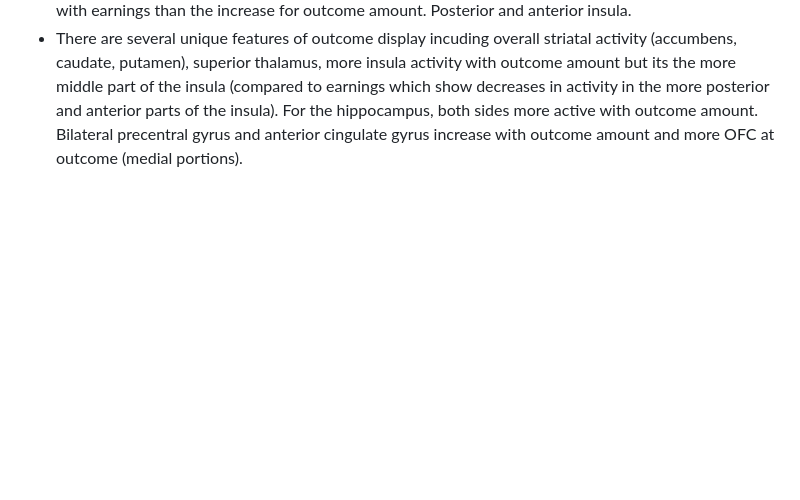
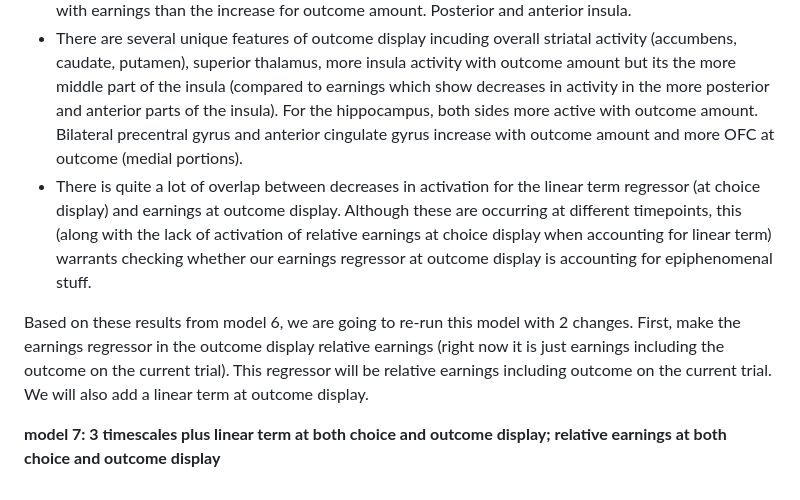
Before and after one commit to hayleyrbrooks/VNI, a Markdown page: analysis/vniSummary.md, the part around the change. Drawn GitHub-style; blank space fills up the shorter version.

Commit message:
add note about next analysis (model7)

```diff
--- a/analysis/vniSummary.md
+++ b/analysis/vniSummary.md
@@ -191,3 +191,9 @@ Based on these results above, we are going to move forward with our BOLD model 5
   There is a BUNCH of overlap between earnings and outcome amount at outcome display (opposite directions of activity though) with decreases in BOLD as earnings increase and increases in BOLD as outcomes increase.
   - The biggest difference for earnings is that there is larger decrease in occipital, much more paracingluate gyrus (decrease in BOLD) and while both events show changes in hippocampus, only the right hippocampus activity decreases with earnings. Also thalamus decrease in actviity more inferior with earnings than the increase for outcome amount. Posterior and anterior insula.
   - There are several unique features of outcome display incuding overall striatal activity (accumbens, caudate, putamen), superior thalamus, more insula activity with outcome amount but its the more middle part of the insula (compared to earnings which show decreases in activity in the more posterior and anterior parts of the insula). For the hippocampus, both sides more active with outcome amount. Bilateral precentral gyrus and anterior cingulate gyrus increase with outcome amount and more OFC at outcome (medial portions).
+- There is quite a lot of overlap between decreases in activation for the linear term regressor (at choice display) and earnings at outcome display. Although these are occurring at different timepoints, this (along with the lack of activation of relative earnings at choice display when accounting for linear term) warrants checking whether our earnings regressor at outcome display is accounting for epiphenomenal stuff.
+
+Based on these results from model 6, we are going to re-run this model with 2 changes. First, make the earnings regressor in the outcome display relative earnings (right now it is just earnings including the outcome on the current trial). This regressor will be relative earnings including outcome on the current trial. We will also add a linear term at outcome display.
+
+
+**model 7: 3 timescales plus linear term at both choice and outcome display; relative earnings at both choice and outcome display**
```
